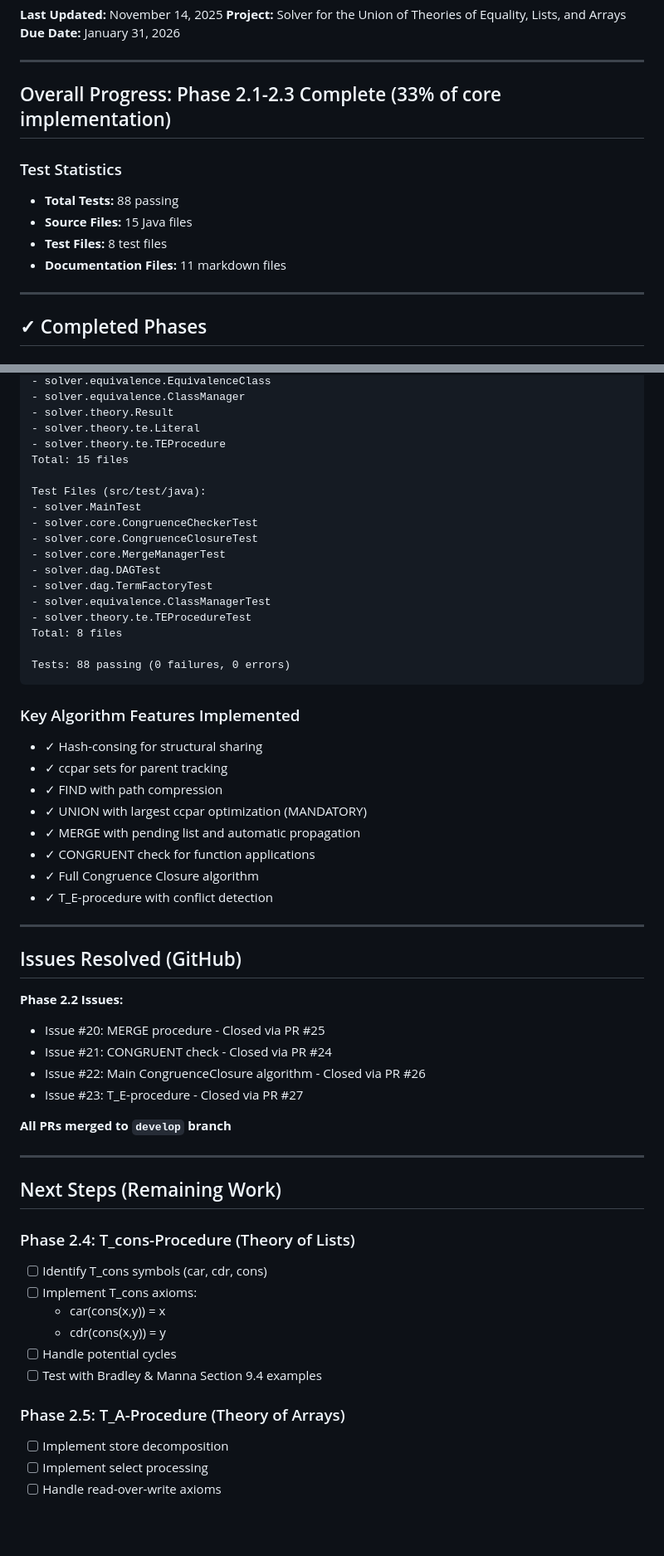
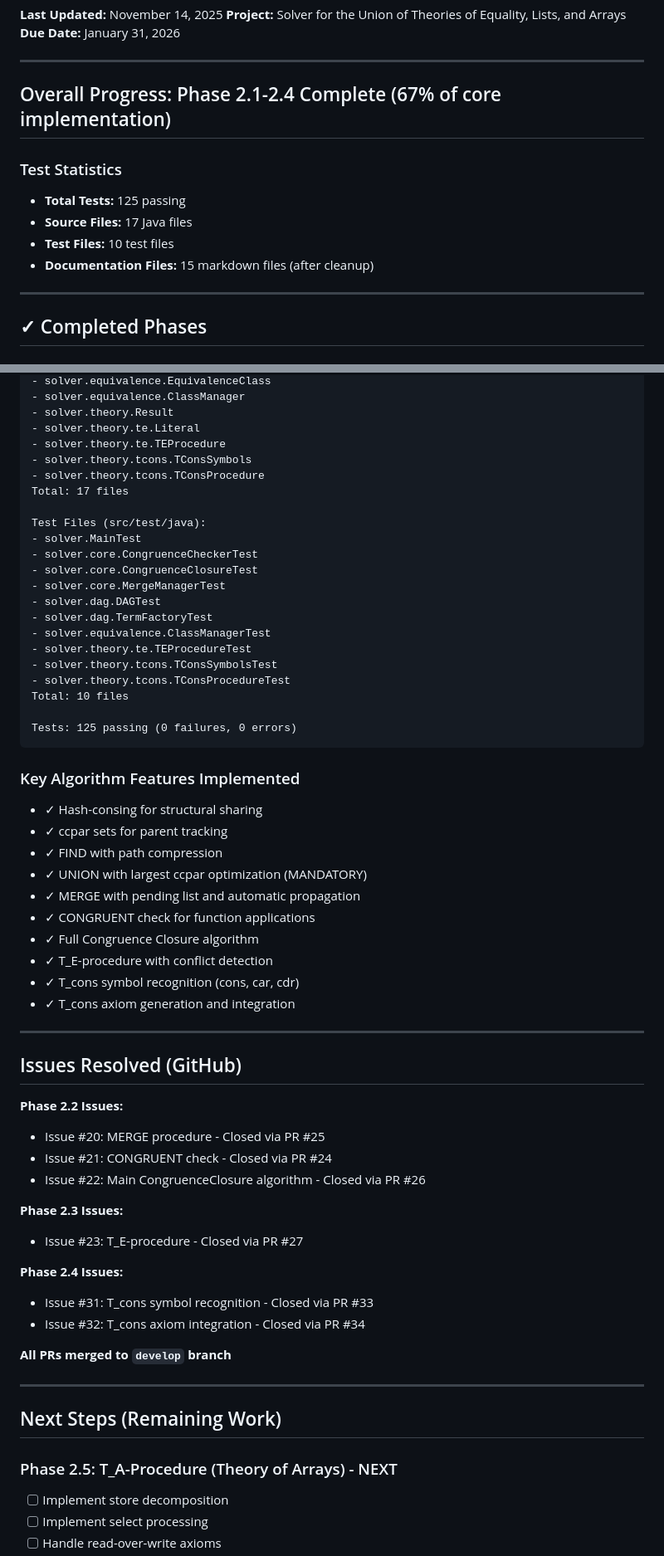
Before and after one commit to djacoo/equality-lists-arrays-solver, a Markdown page: COMPLETION_STATUS.md, 2 parts joined by grey strips. Shown at 83% size. Drawn GitHub-style; blank space fills up the shorter version.

````diff
--- a/COMPLETION_STATUS.md
+++ b/COMPLETION_STATUS.md
@@ -6,13 +6,13 @@
 
 ---
 
-## Overall Progress: Phase 2.1-2.3 Complete (33% of core implementation)
+## Overall Progress: Phase 2.1-2.4 Complete (67% of core implementation)
 
 ### Test Statistics
-- **Total Tests:** 88 passing
-- **Source Files:** 15 Java files
-- **Test Files:** 8 test files
-- **Documentation Files:** 11 markdown files
+- **Total Tests:** 125 passing
+- **Source Files:** 17 Java files
+- **Test Files:** 10 test files
+- **Documentation Files:** 15 markdown files (after cleanup)
 
 ---
 
@@ -228,7 +294,9 @@ Source Files (src/main/java):
 - solver.theory.Result
 - solver.theory.te.Literal
 - solver.theory.te.TEProcedure
-Total: 15 files
+- solver.theory.tcons.TConsSymbols
+- solver.theory.tcons.TConsProcedure
+Total: 17 files
 
 Test Files (src/test/java):
 - solver.MainTest
@@ -239,9 +307,11 @@ Test Files (src/test/java):
 - solver.dag.TermFactoryTest
 - solver.equivalence.ClassManagerTest
 - solver.theory.te.TEProcedureTest
-Total: 8 files
+- solver.theory.tcons.TConsSymbolsTest
+- solver.theory.tcons.TConsProcedureTest
+Total: 10 files
 
-Tests: 88 passing (0 failures, 0 errors)
+Tests: 125 passing (0 failures, 0 errors)
 ```
 
 ### Key Algorithm Features Implemented
@@ -253,6 +323,8 @@ Tests: 88 passing (0 failures, 0 errors)
 - ✓ CONGRUENT check for function applications
 - ✓ Full Congruence Closure algorithm
 - ✓ T_E-procedure with conflict detection
+- ✓ T_cons symbol recognition (cons, car, cdr)
+- ✓ T_cons axiom generation and integration
 
 ---
 
@@ -262,7 +334,13 @@ Tests: 88 passing (0 failures, 0 errors)
 - Issue #20: MERGE procedure - Closed via PR #25
 - Issue #21: CONGRUENT check - Closed via PR #24
 - Issue #22: Main CongruenceClosure algorithm - Closed via PR #26
+
+**Phase 2.3 Issues:**
 - Issue #23: T_E-procedure - Closed via PR #27
+
+**Phase 2.4 Issues:**
+- Issue #31: T_cons symbol recognition - Closed via PR #33
+- Issue #32: T_cons axiom integration - Closed via PR #34
 
 **All PRs merged to `develop` branch**
 
@@ -270,15 +348,7 @@ Tests: 88 passing (0 failures, 0 errors)
 
 ## Next Steps (Remaining Work)
 
-### Phase 2.4: T_cons-Procedure (Theory of Lists)
-- [ ] Identify T_cons symbols (car, cdr, cons)
-- [ ] Implement T_cons axioms:
-  - car(cons(x,y)) = x
-  - cdr(cons(x,y)) = y
-- [ ] Handle potential cycles
-- [ ] Test with Bradley & Manna Section 9.4 examples
-
-### Phase 2.5: T_A-Procedure (Theory of Arrays)
+### Phase 2.5: T_A-Procedure (Theory of Arrays) - NEXT
 - [ ] Implement store decomposition
 - [ ] Implement select processing
 - [ ] Handle read-over-write axioms
````
Also changed, not shown: other parts of COMPLETION_STATUS.md (+69 -3 lines), PROJECT_PLAN.md (+8 -8 lines).
